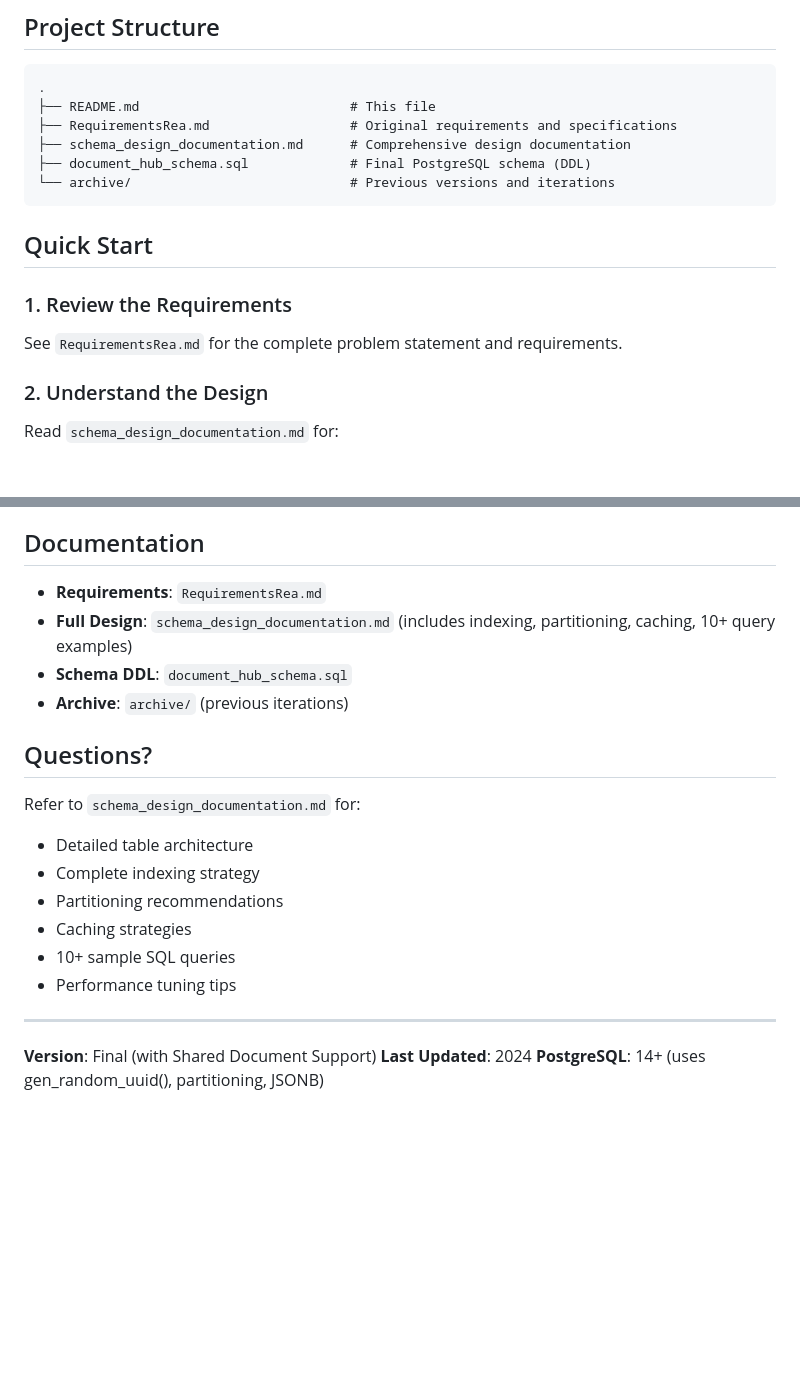
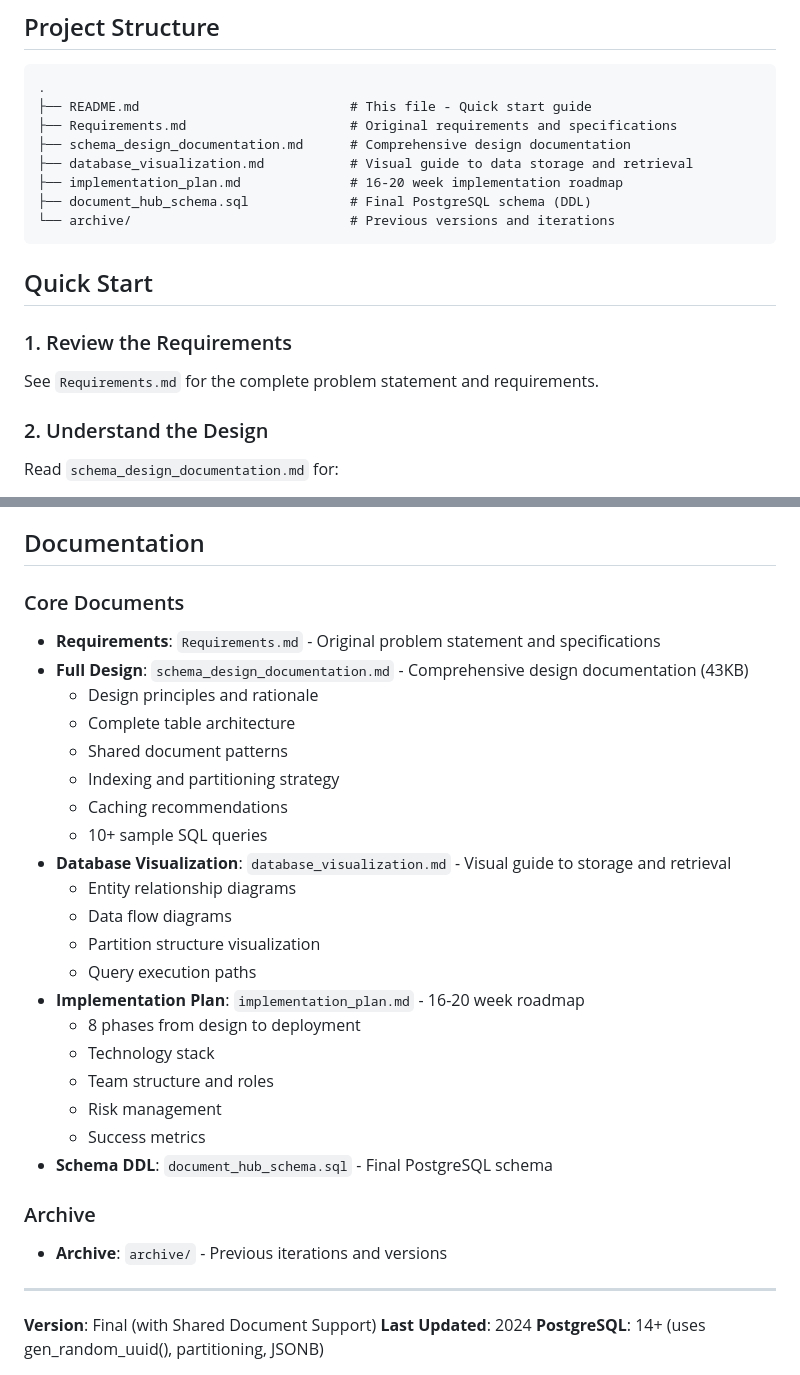
Before and after one commit to ghmd86/document-hub, a Markdown page: README.md, 2 parts joined by grey strips. Rendered like a GitHub page; blank space fills up the shorter version.

Commit message:
Update README with new documentation files
- Add database_visualization.md to project structure
- Add implementation_plan.md to project structure
- Update documentation section with detailed descriptions
- Fix filename reference: RequirementsRea.md → Requirements.md

🤖 Generated with [Claude Code](https://claude.com/claude-code)

Co-Authored-By: Claude <noreply@anthropic.com>

````diff
--- a/README.md
+++ b/README.md
@@ -16,9 +16,11 @@ The Document Hub serves as a fast metadata index over an existing ECMS that stor
 
 ```
 .
-├── README.md                           # This file
-├── RequirementsRea.md                  # Original requirements and specifications
+├── README.md                           # This file - Quick start guide
+├── Requirements.md                     # Original requirements and specifications
 ├── schema_design_documentation.md      # Comprehensive design documentation
+├── database_visualization.md           # Visual guide to data storage and retrieval
+├── implementation_plan.md              # 16-20 week implementation roadmap
 ├── document_hub_schema.sql             # Final PostgreSQL schema (DDL)
 └── archive/                            # Previous versions and iterations
 ```
@@ -27,7 +29,7 @@ The Document Hub serves as a fast metadata index over an existing ECMS that stor
 
 ### 1. Review the Requirements
 
-See `RequirementsRea.md` for the complete problem statement and requirements.
+See `Requirements.md` for the complete problem statement and requirements.
 
 ### 2. Understand the Design
 
@@ -184,20 +186,30 @@ If you're upgrading from a previous version:
 
 ## Documentation
 
-- **Requirements**: `RequirementsRea.md`
-- **Full Design**: `schema_design_documentation.md` (includes indexing, partitioning, caching, 10+ query examples)
-- **Schema DDL**: `document_hub_schema.sql`
-- **Archive**: `archive/` (previous iterations)
+### Core Documents
+- **Requirements**: `Requirements.md` - Original problem statement and specifications
+- **Full Design**: `schema_design_documentation.md` - Comprehensive design documentation (43KB)
+  - Design principles and rationale
+  - Complete table architecture
+  - Shared document patterns
+  - Indexing and partitioning strategy
+  - Caching recommendations
+  - 10+ sample SQL queries
+- **Database Visualization**: `database_visualization.md` - Visual guide to storage and retrieval
+  - Entity relationship diagrams
+  - Data flow diagrams
+  - Partition structure visualization
+  - Query execution paths
+- **Implementation Plan**: `implementation_plan.md` - 16-20 week roadmap
+  - 8 phases from design to deployment
+  - Technology stack
+  - Team structure and roles
+  - Risk management
+  - Success metrics
+- **Schema DDL**: `document_hub_schema.sql` - Final PostgreSQL schema
 
-## Questions?
-
-Refer to `schema_design_documentation.md` for:
-- Detailed table architecture
-- Complete indexing strategy
-- Partitioning recommendations
-- Caching strategies
-- 10+ sample SQL queries
-- Performance tuning tips
+### Archive
+- **Archive**: `archive/` - Previous iterations and versions
 
 ---
 
````
